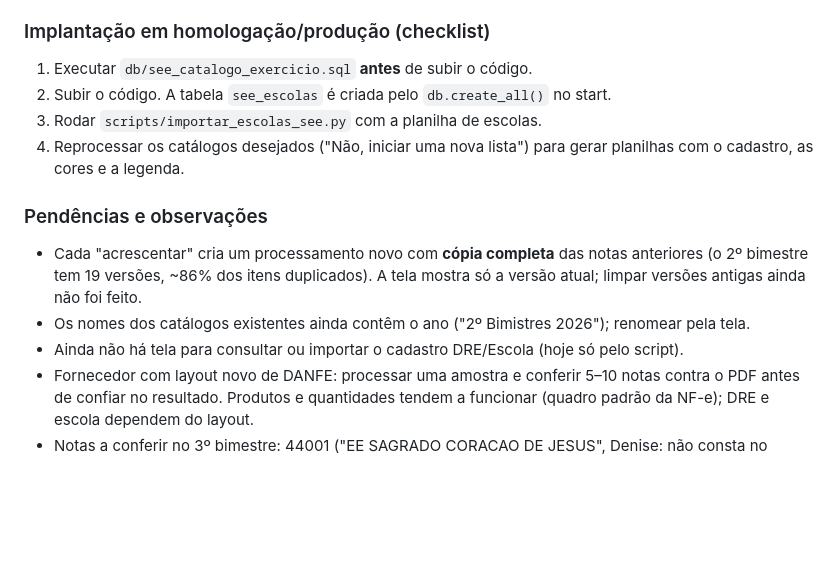
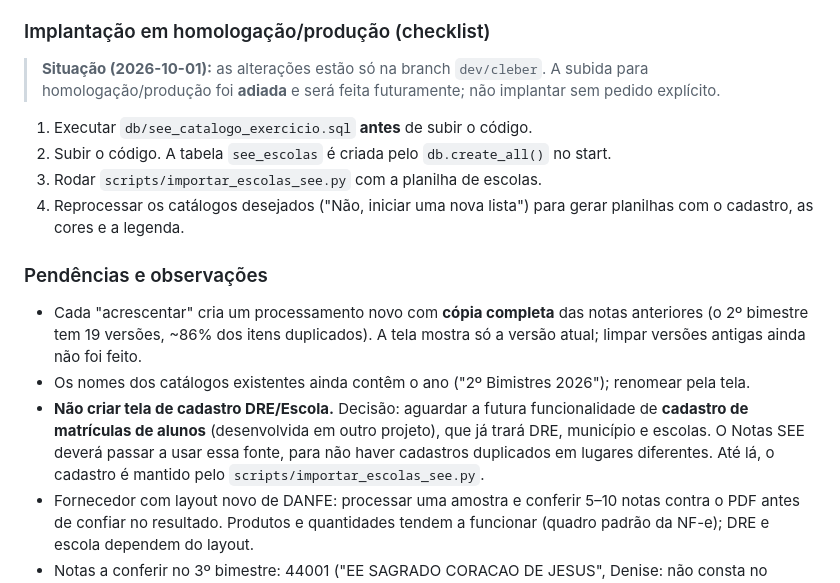
Before and after one commit to CleberSGuedes/projetoswebcsg, a Markdown page: CLAUDE.md, the part around the change. Drawn GitHub-style; blank space fills up the shorter version.

Commit message:
Registra decisoes pendentes das Notas SEE no CLAUDE.md
- Implantacao em homologacao/producao adiada
- Cadastro DRE/Escola sem tela propria: aguardar a funcionalidade de
  matriculas de alunos, para evitar cadastros duplicados

Co-Authored-By: Claude Opus 5.5 <noreply@anthropic.com>

```diff
--- a/CLAUDE.md
+++ b/CLAUDE.md
@@ -84,6 +84,8 @@ Problemas encontrados e corrigidos em `services/see_notes.py`:
 
 ### Implantação em homologação/produção (checklist)
 
+> **Situação (2026-10-01):** as alterações estão só na branch `dev/cleber`. A subida para homologação/produção foi **adiada** e será feita futuramente; não implantar sem pedido explícito.
+
 1. Executar `db/see_catalogo_exercicio.sql` **antes** de subir o código.
 2. Subir o código. A tabela `see_escolas` é criada pelo `db.create_all()` no start.
 3. Rodar `scripts/importar_escolas_see.py` com a planilha de escolas.
@@ -93,6 +95,6 @@ Problemas encontrados e corrigidos em `services/see_notes.py`:
 
 - Cada "acrescentar" cria um processamento novo com **cópia completa** das notas anteriores (o 2º bimestre tem 19 versões, ~86% dos itens duplicados). A tela mostra só a versão atual; limpar versões antigas ainda não foi feito.
 - Os nomes dos catálogos existentes ainda contêm o ano ("2º Bimistres 2026"); renomear pela tela.
-- Ainda não há tela para consultar ou importar o cadastro DRE/Escola (hoje só pelo script).
+- **Não criar tela de cadastro DRE/Escola.** Decisão: aguardar a futura funcionalidade de **cadastro de matrículas de alunos** (desenvolvida em outro projeto), que já trará DRE, município e escolas. O Notas SEE deverá passar a usar essa fonte, para não haver cadastros duplicados em lugares diferentes. Até lá, o cadastro é mantido pelo `scripts/importar_escolas_see.py`.
 - Fornecedor com layout novo de DANFE: processar uma amostra e conferir 5–10 notas contra o PDF antes de confiar no resultado. Produtos e quantidades tendem a funcionar (quadro padrão da NF-e); DRE e escola dependem do layout.
 - Notas a conferir no 3º bimestre: 44001 ("EE SAGRADO CORACAO DE JESUS", Denise: não consta no cadastro) e 44021 ("EE POXOREO": destinatário em Guarantã do Norte, mas a nota informa DRE Primavera do Leste).
```
